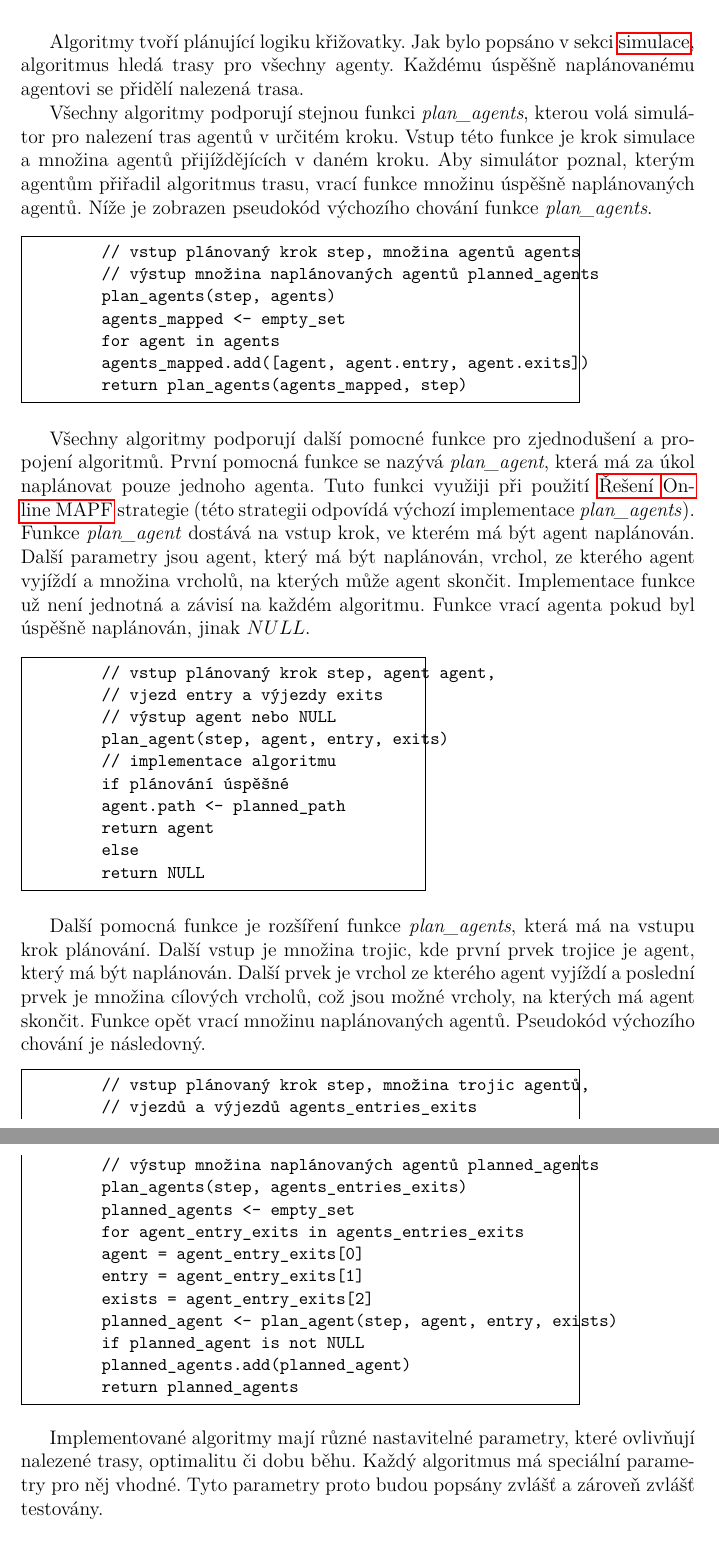
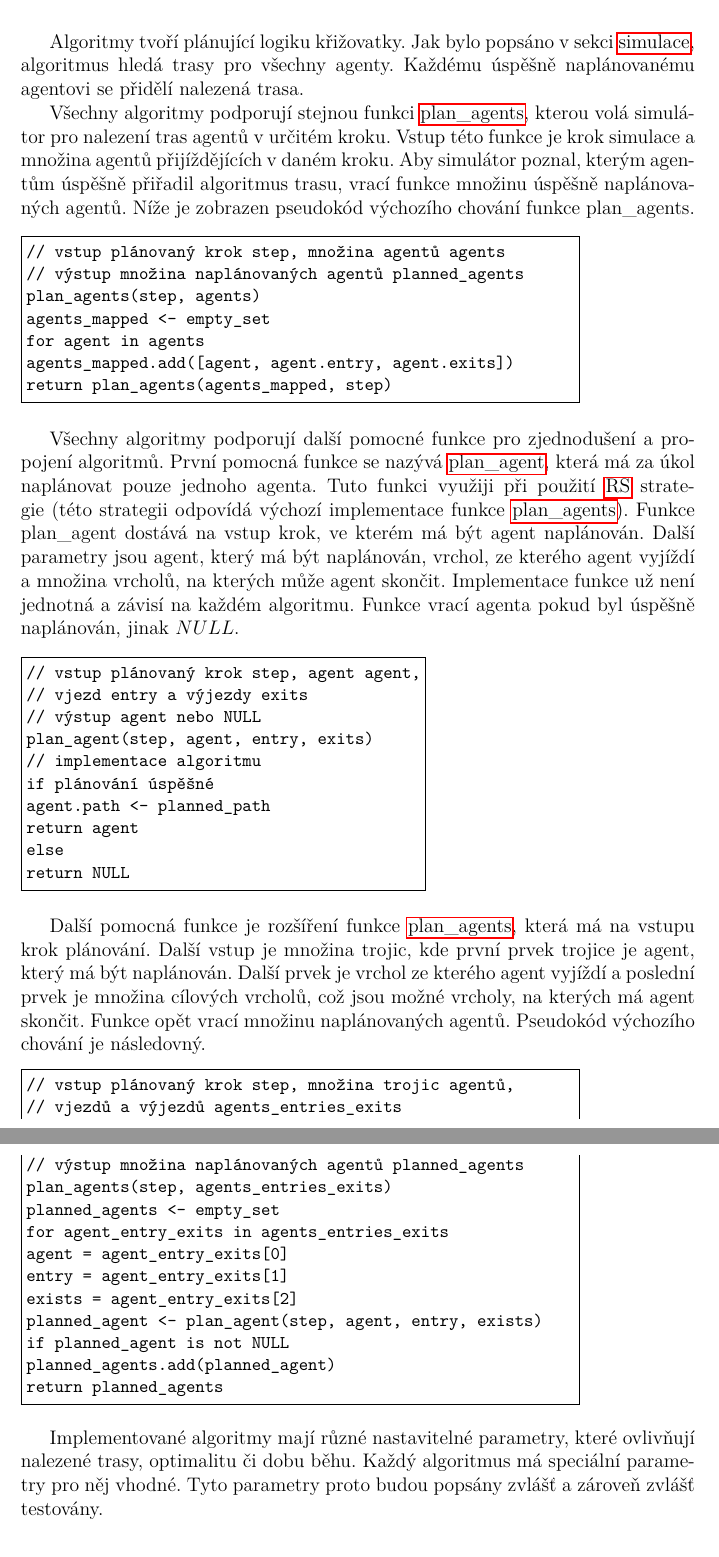
Before and after one commit to Ji59/aim, a LaTeX thesis (prace/src/prace.tex, which reads prace/src/algoritmy/algoritmy.tex): two parts of pages 17 and 18 of 34, joined at a grey line, cut so that both start at the same text. Compiled offline with pdfLaTeX.

Commit message:
Reformat algoritmy chapter opening

```diff
--- a/prace/src/algoritmy/algoritmy.tex
+++ b/prace/src/algoritmy/algoritmy.tex
@@ -5,14 +5,16 @@
 %Stručný text o parametrech algoritmů.
 
 Algoritmy tvoří plánující logiku křižovatky.
-Jak bylo popsáno v sekci \hyperref[sec:simulace]{simulace}, algoritmus hledá trasy pro~všechny agenty.
+Jak bylo popsáno v~sekci \hyperref[sec:simulace]{simulace}, algoritmus hledá trasy pro~všechny agenty.
 Každému úspěšně naplánovanému agentovi se přidělí nalezená trasa.
 
-Všechny algoritmy podporují stejnou funkci \emph{plan\_agents},
-kterou volá simulátor pro nalezení tras agentů v~určitém kroku.
-Vstup této funkce je krok simulace a množina agentů přijíždějících v daném kroku.
-Aby simulátor poznal, kterým agentům přiřadil algoritmus trasu, vrací funkce množinu úspěšně naplánovaných agentů.
-Níže je zobrazen pseudokód výchozího chování funkce \emph{plan\_agents}.
+Všechny algoritmy podporují stejnou funkci \ref{alg:plan_agents},
+kterou volá simulátor pro~nalezení tras agentů v~určitém kroku.
+Vstup této funkce je krok simulace a množina agentů přijíždějících v~daném kroku.
+Aby simulátor poznal, kterým agentům úspěšně přiřadil algoritmus trasu,
+vrací funkce množinu úspěšně naplánovaných agentů.
+Níže je zobrazen pseudokód výchozího chování funkce
+\textrm{plan\_agents}\labeltext{\textrm{plan\_agents}}{alg:plan_agents}.
 
 % @formatter:off
 \begin{code}[xrightmargin=6em]
@@ -27,12 +29,12 @@ Níže je zobrazen pseudokód výchozího chování funkce \emph{plan\_agents}.
 % @formatter:on
 
 Všechny algoritmy podporují další pomocné funkce pro~zjednodušení a propojení algoritmů.
-První pomocná funkce se~nazývá \emph{plan\_agent},
-která má za úkol naplánovat pouze jednoho agenta.
-Tuto funkci využiji při~použití \nameref{str:rs} strategie
-(této strategii odpovídá výchozí implementace \emph{plan\_agents}).
-Funkce \emph{plan\_agent} dostává na~vstup krok, ve~kterém má být agent naplánován.
-Další parametry jsou agent, který má být naplánován, vrchol,
+První pomocná funkce se~nazývá \ref{alg:plan_agent},
+která má za~úkol naplánovat pouze jednoho agenta.
+Tuto funkci využiji při~použití \ref{str:rs} strategie
+(této strategii odpovídá výchozí implementace funkce \ref{alg:plan_agents}).
+Funkce \textrm{plan\_agent}\labeltext{\textrm{plan\_agent}}{alg:plan_agent} dostává na~vstup krok, ve~kterém má~být agent naplánován.
+Další parametry jsou agent, který má~být naplánován, vrchol,
 ze~kterého agent vyjíždí a množina vrcholů, na~kterých může agent skončit.
 Implementace funkce už~není jednotná a závisí na~každém algoritmu.
 Funkce vrací agenta pokud byl úspěšně naplánován, jinak $NULL$.
@@ -52,9 +54,8 @@ Funkce vrací agenta pokud byl úspěšně naplánován, jinak $NULL$.
 \end{code}
 % @formatter:on
 
-Další pomocná funkce je rozšíření funkce \emph{plan\_agents}, která má na~vstupu krok plánování.
-Další vstup je množina trojic, kde
-první prvek trojice je agent, který má~být naplánován.
+Další pomocná funkce je rozšíření funkce \ref{alg:plan_agents}, která má na~vstupu krok plánování.
+Další vstup je množina trojic, kde~první prvek trojice je agent, který má~být naplánován.
 Další prvek je vrchol ze~kterého agent vyjíždí a
 poslední prvek je množina cílových vrcholů, což jsou možné vrcholy, na~kterých má agent skončit.
 Funkce opět vrací množinu naplánovaných agentů.
@@ -77,9 +78,9 @@ Pseudokód výchozího chování je následovný.
 \end{code}
 % @formatter:on
 
-Implementované algoritmy mají různé nastavitelné parametry, které ovlivňují nalezené trasy, optimalitu či dobu běhu.
-Každý algoritmus má speciální parametry pro něj vhodné.
-Tyto parametry proto budou popsány zvlášť a zároveň zvlášť testovány.
+Implementované algoritmy mají různé nastavitelné parametry, které ovlivňují nalezené trasy, optimalitu či~dobu běhu.
+Každý algoritmus má speciální parametry pro~něj vhodné.
+Tyto~parametry proto budou popsány zvlášť a zároveň zvlášť testovány.
 
 \input{algoritmy/kolize}
 
```
Also changed, not shown: prace/src/algoritmy/kolize.tex (+1 -1 lines). Lines whose indentation alone changed are shown as unchanged.
